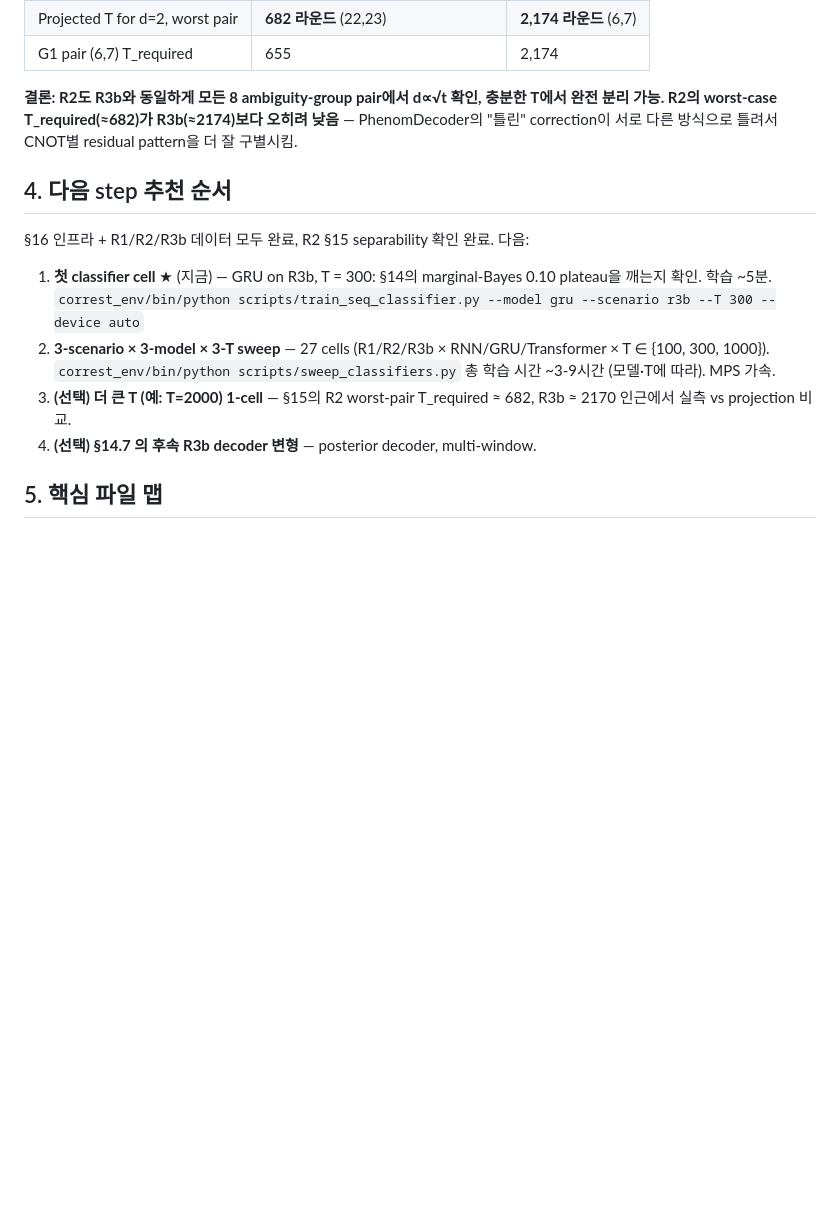
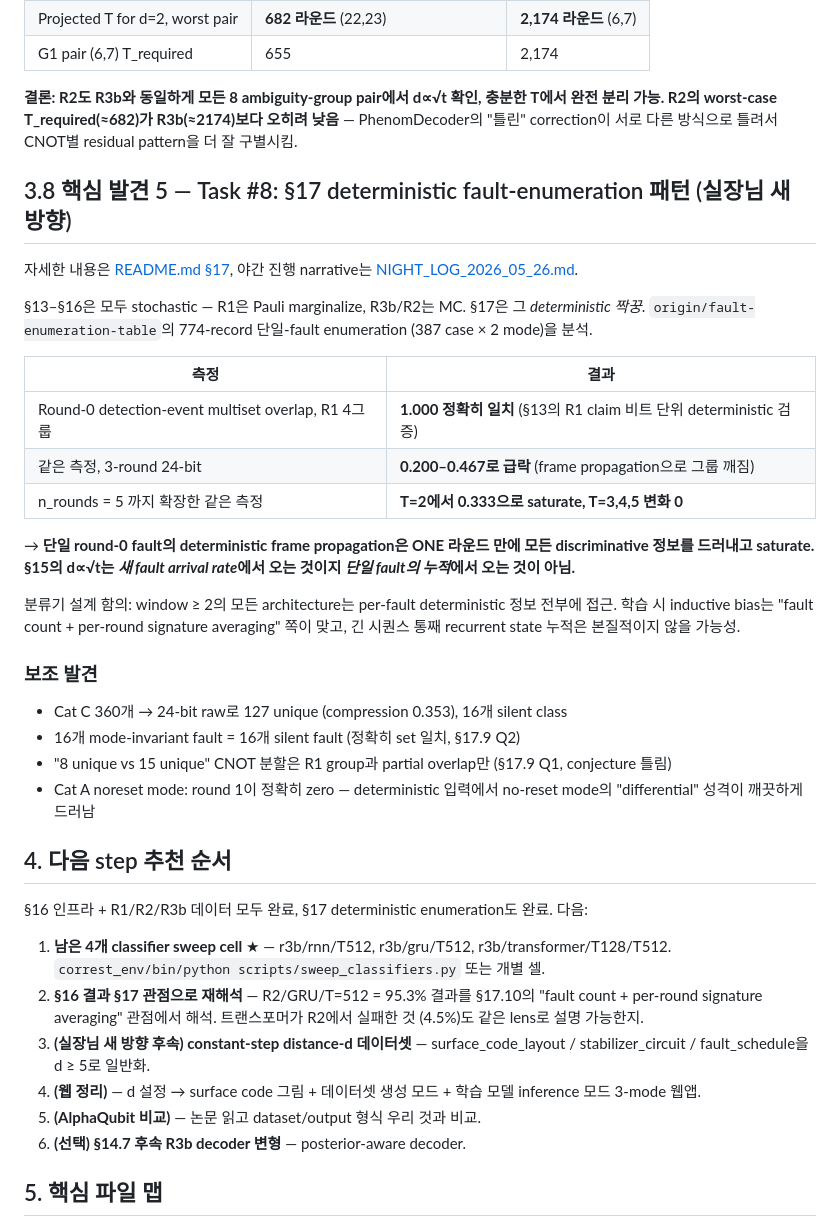
Before and after one commit to Han-JaeHoon/Correlated-Noise-Estimation, a Markdown page: HANDOFF.md, the part around one of its changes. GitHub-like rendering; blank space fills up the shorter version.

```diff
--- a/HANDOFF.md
+++ b/HANDOFF.md
@@ -123,14 +124,38 @@ R2 시나리오에서도 동일 분석 반복 수행 (N=2000, T=200, seed=0):
 
 **결론: R2도 R3b와 동일하게 모든 8 ambiguity-group pair에서 d∝√t 확인, 충분한 T에서 완전 분리 가능. R2의 worst-case T_required(≈682)가 R3b(≈2174)보다 오히려 낮음** — PhenomDecoder의 "틀린" correction이 서로 다른 방식으로 틀려서 CNOT별 residual pattern을 더 잘 구별시킴.
 
+## 3.8 핵심 발견 5 — Task #8: §17 deterministic fault-enumeration 패턴 (실장님 새 방향)
+
+자세한 내용은 [README.md §17](README.md#17-fault-enumeration-pattern-analysis-branch-fault-enumeration-analysis), 야간 진행 narrative는 [NIGHT_LOG_2026_05_26.md](NIGHT_LOG_2026_05_26.md).
+
+§13–§16은 모두 stochastic — R1은 Pauli marginalize, R3b/R2는 MC. §17은 그 *deterministic 짝꿍*. `origin/fault-enumeration-table`의 774-record 단일-fault enumeration (387 case × 2 mode)을 분석.
+
+| 측정 | 결과 |
+|---|---|
+| Round-0 detection-event multiset overlap, R1 4그룹 | **1.000 정확히 일치** (§13의 R1 claim 비트 단위 deterministic 검증) |
+| 같은 측정, 3-round 24-bit | **0.200–0.467로 급락** (frame propagation으로 그룹 깨짐) |
+| n_rounds = 5 까지 확장한 같은 측정 | **T=2에서 0.333으로 saturate, T=3,4,5 변화 0** |
+
+→ **단일 round-0 fault의 deterministic frame propagation은 ONE 라운드 만에 모든 discriminative 정보를 드러내고 saturate. §15의 d∝√t는 *새 fault arrival rate*에서 오는 것이지 *단일 fault의 누적*에서 오는 것이 아님.**
+
+분류기 설계 함의: window ≥ 2의 모든 architecture는 per-fault deterministic 정보 전부에 접근. 학습 시 inductive bias는 "fault count + per-round signature averaging" 쪽이 맞고, 긴 시퀀스 통째 recurrent state 누적은 본질적이지 않을 가능성.
+
+### 보조 발견
+- Cat C 360개 → 24-bit raw로 127 unique (compression 0.353), 16개 silent class
+- 16개 mode-invariant fault = 16개 silent fault (정확히 set 일치, §17.9 Q2)
+- "8 unique vs 15 unique" CNOT 분할은 R1 group과 partial overlap만 (§17.9 Q1, conjecture 틀림)
+- Cat A noreset mode: round 1이 정확히 zero — deterministic 입력에서 no-reset mode의 "differential" 성격이 깨끗하게 드러남
+
 ## 4. 다음 step 추천 순서
 
-§16 인프라 + R1/R2/R3b 데이터 모두 완료, R2 §15 separability 확인 완료. 다음:
+§16 인프라 + R1/R2/R3b 데이터 모두 완료, §17 deterministic enumeration도 완료. 다음:
 
-1. **첫 classifier cell** ★ (지금) — GRU on R3b, T = 300: §14의 marginal-Bayes 0.10 plateau을 깨는지 확인. 학습 ~5분. `correst_env/bin/python scripts/train_seq_classifier.py --model gru --scenario r3b --T 300 --device auto`
-2. **3-scenario × 3-model × 3-T sweep** — 27 cells (R1/R2/R3b × RNN/GRU/Transformer × T ∈ {100, 300, 1000}). `correst_env/bin/python scripts/sweep_classifiers.py` 총 학습 시간 ~3-9시간 (모델·T에 따라). MPS 가속.
-3. **(선택) 더 큰 T (예: T=2000) 1-cell** — §15의 R2 worst-pair T_required ≈ 682, R3b ≈ 2170 인근에서 실측 vs projection 비교.
-4. **(선택) §14.7 의 후속 R3b decoder 변형** — posterior decoder, multi-window.
+1. **남은 4개 classifier sweep cell** ★ — r3b/rnn/T512, r3b/gru/T512, r3b/transformer/T128/T512. `correst_env/bin/python scripts/sweep_classifiers.py` 또는 개별 셀.
+2. **§16 결과 §17 관점으로 재해석** — R2/GRU/T=512 = 95.3% 결과를 §17.10의 "fault count + per-round signature averaging" 관점에서 해석. 트랜스포머가 R2에서 실패한 것 (4.5%)도 같은 lens로 설명 가능한지.
+3. **(실장님 새 방향 후속) constant-step distance-d 데이터셋** — surface_code_layout / stabilizer_circuit / fault_schedule을 d ≥ 5로 일반화.
+4. **(웹 정리)** — d 설정 → surface code 그림 + 데이터셋 생성 모드 + 학습 모델 inference 모드 3-mode 웹앱.
+5. **(AlphaQubit 비교)** — 논문 읽고 dataset/output 형식 우리 것과 비교.
+6. **(선택) §14.7 후속 R3b decoder 변형** — posterior-aware decoder.
 
 ## 5. 핵심 파일 맵
 
```
Also changed, not shown: other parts of HANDOFF.md (+14 -13 lines), NIGHT_LOG_2026_05_26.md (added, +193 -0 lines).
